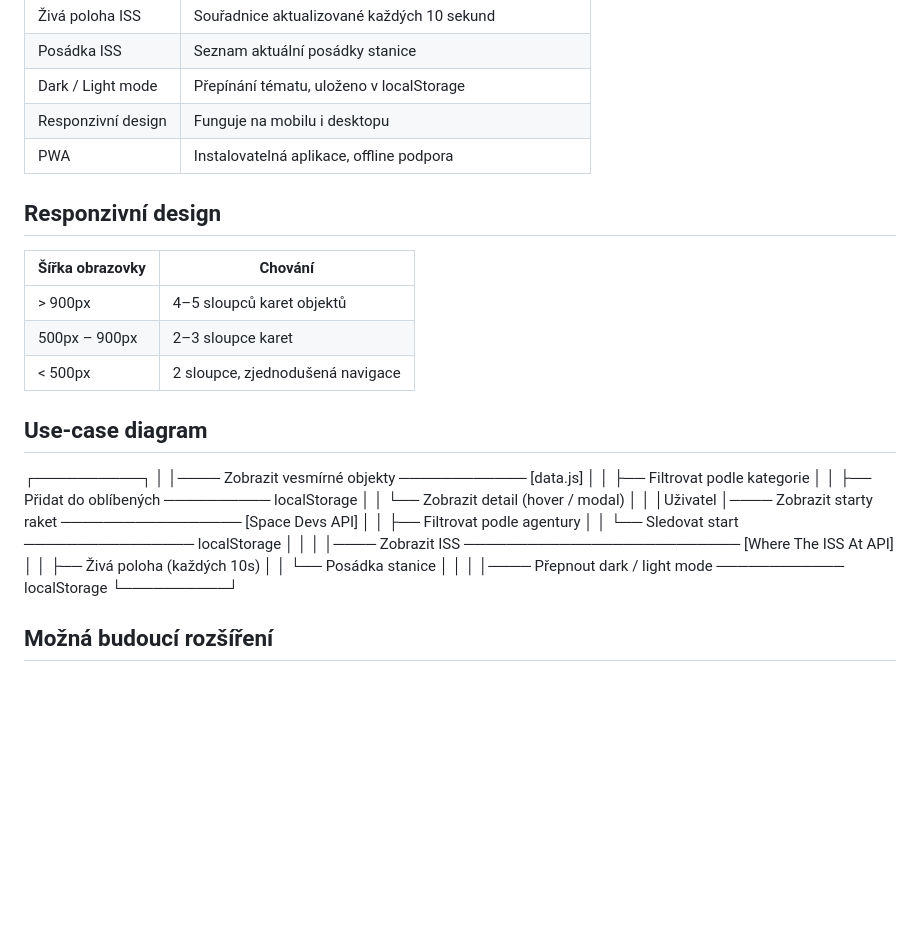
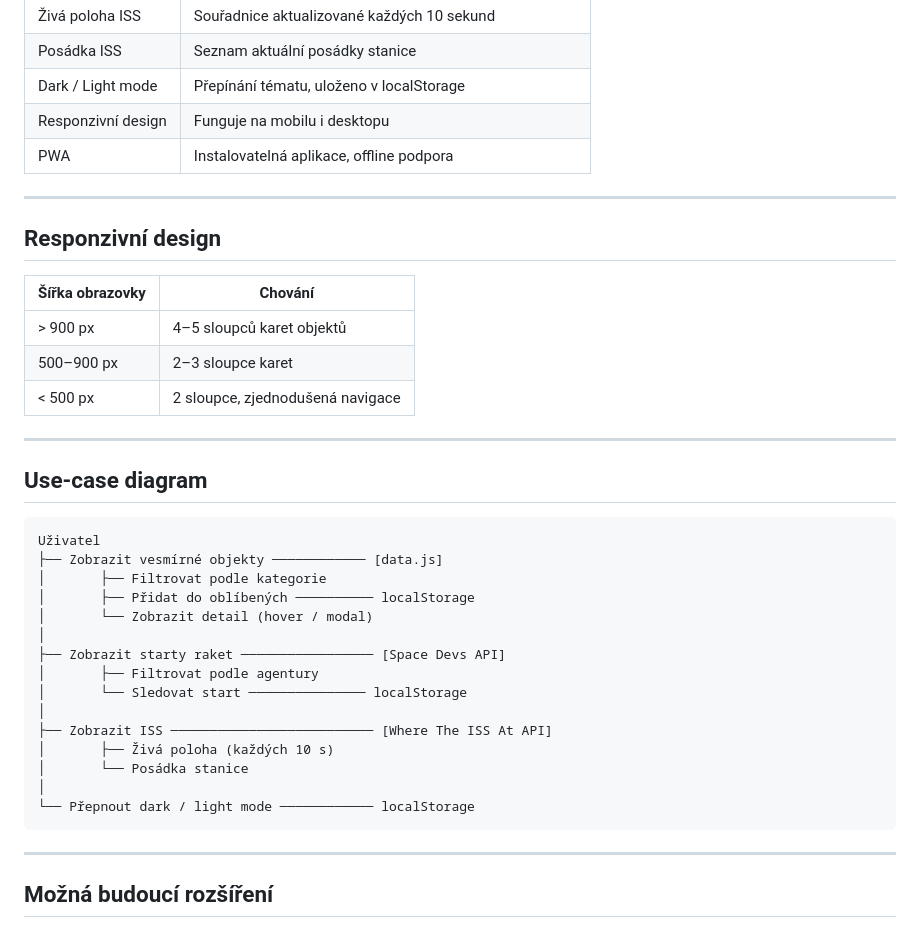
Before and after one commit to FilipVosatka/Zav-re-nej-projekt-WWW, a Markdown page: README.md, the part around one of its changes. Rendered like a GitHub page; blank space fills up the shorter version.

````diff
--- a/README.md
+++ b/README.md
@@ -85,31 +105,39 @@ Všechna volání probíhají přes `fetch()` bez nutnosti API klíče.
 | Responzivní design | Funguje na mobilu i desktopu |
 | PWA | Instalovatelná aplikace, offline podpora |
 
+---
+
 ## Responzivní design
 
 | Šířka obrazovky | Chování |
-|-----------------|---------|
-| > 900px | 4–5 sloupců karet objektů |
-| 500px – 900px | 2–3 sloupce karet |
-| < 500px | 2 sloupce, zjednodušená navigace |
+|---|---|
+| > 900 px | 4–5 sloupců karet objektů |
+| 500–900 px | 2–3 sloupce karet |
+| < 500 px | 2 sloupce, zjednodušená navigace |
+
+---
 
 ## Use-case diagram
-┌──────────┐
-│          │──── Zobrazit vesmírné objekty ──────────── [data.js]
-│          │         ├── Filtrovat podle kategorie
-│          │         ├── Přidat do oblíbených ────────── localStorage
-│          │         └── Zobrazit detail (hover / modal)
-│          │
-│Uživatel  │──── Zobrazit starty raket ───────────────── [Space Devs API]
-│          │         ├── Filtrovat podle agentury
-│          │         └── Sledovat start ────────────────  localStorage
-│          │
-│          │──── Zobrazit ISS ────────────────────────── [Where The ISS At API]
-│          │         ├── Živá poloha (každých 10s)
-│          │         └── Posádka stanice
-│          │
-│          │──── Přepnout dark / light mode ──────────── localStorage
-└──────────┘
+
+```
+Uživatel
+├── Zobrazit vesmírné objekty ──────────── [data.js]
+│       ├── Filtrovat podle kategorie
+│       ├── Přidat do oblíbených ────────── localStorage
+│       └── Zobrazit detail (hover / modal)
+│
+├── Zobrazit starty raket ───────────────── [Space Devs API]
+│       ├── Filtrovat podle agentury
+│       └── Sledovat start ─────────────── localStorage
+│
+├── Zobrazit ISS ────────────────────────── [Where The ISS At API]
+│       ├── Živá poloha (každých 10 s)
+│       └── Posádka stanice
+│
+└── Přepnout dark / light mode ──────────── localStorage
+```
+
+---
 
 ## Možná budoucí rozšíření
 
````
Also changed, not shown: other parts of README.md (+27 -7 lines).
